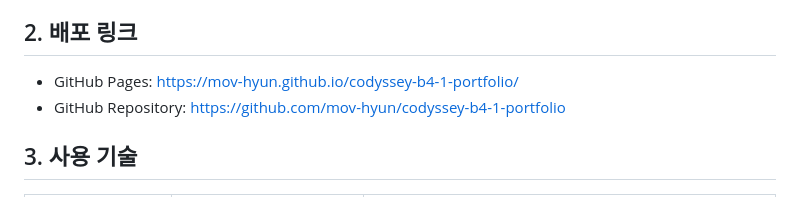
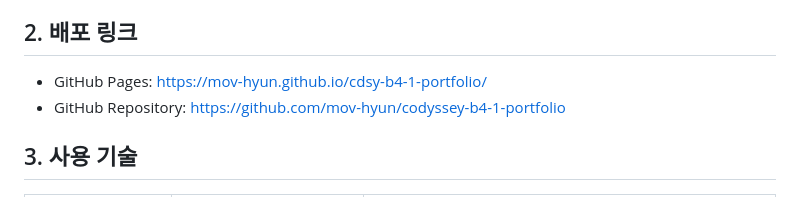
Before and after one commit to mov-hyun/cdsy-b4-1-portfolio, a Markdown page: README.md, the part around the change. GitHub-like rendering.

Commit message:
Update deployed site URL

```diff
--- a/README.md
+++ b/README.md
@@ -10,7 +10,7 @@
 
 ## 2. 배포 링크
 
-- GitHub Pages: https://mov-hyun.github.io/codyssey-b4-1-portfolio/
+- GitHub Pages: https://mov-hyun.github.io/cdsy-b4-1-portfolio/
 - GitHub Repository: https://github.com/mov-hyun/codyssey-b4-1-portfolio
 
 ## 3. 사용 기술
```
